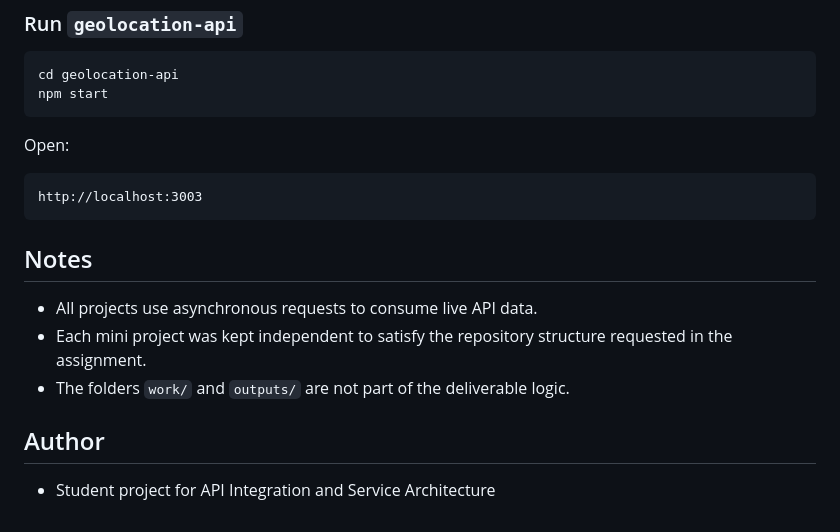
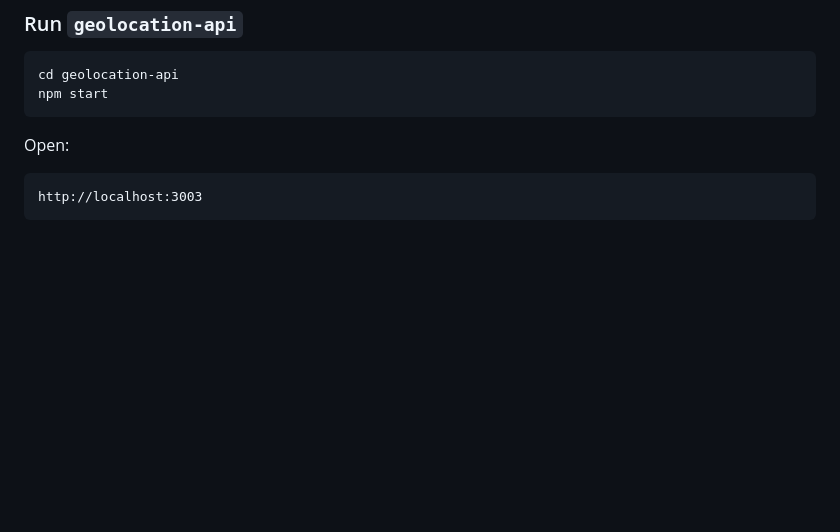
Before and after one commit to HazielHc/Proyecto_4_APIS-SGDS, a Markdown page: README.md, the part around the change. Drawn GitHub-style; blank space fills up the shorter version.

Commit message:
Update project README

````diff
--- a/README.md
+++ b/README.md
@@ -190,13 +190,3 @@ Open:
 ```text
 http://localhost:3003
 ```
-
-## Notes
-
-- All projects use asynchronous requests to consume live API data.
-- Each mini project was kept independent to satisfy the repository structure requested in the assignment.
-- The folders `work/` and `outputs/` are not part of the deliverable logic.
-
-## Author
-
-- Student project for API Integration and Service Architecture
````
